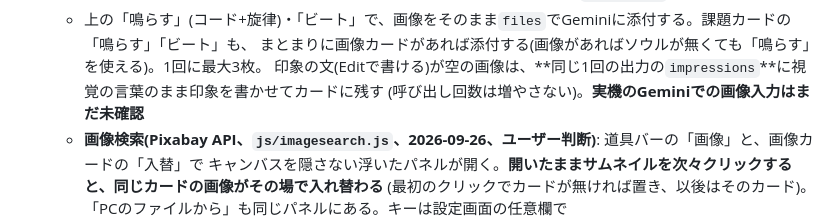
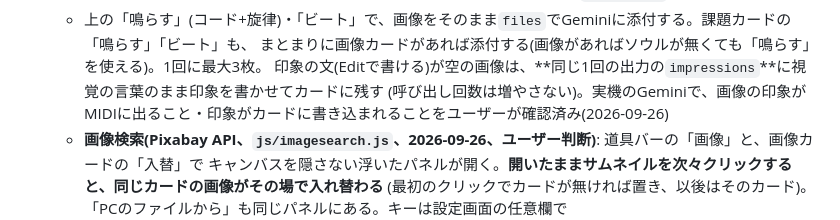
Before and after one commit to Toshiyuki1988/lyra, a Markdown page: CLAUDE.md, the part around the change. GitHub-like rendering.

Commit message:
画像からのMIDI生成の実機確認を記録する
Co-Authored-By: Claude Opus 5.5 <noreply@anthropic.com>

```diff
--- a/CLAUDE.md
+++ b/CLAUDE.md
@@ -360,7 +360,7 @@ CONSTELLATION(美術鑑賞記録アプリ)の姉妹アプリ。DTMプラグイ
   - 上の「鳴らす」(コード+旋律)・「ビート」で、画像をそのまま`files`でGeminiに添付する。課題カードの「鳴らす」「ビート」も、
     まとまりに画像カードがあれば添付する(画像があればソウルが無くても「鳴らす」を使える)。1回に最大3枚。
     印象の文(Editで書ける)が空の画像は、**同じ1回の出力の`impressions`**に視覚の言葉のまま印象を書かせてカードに残す
-    (呼び出し回数は増やさない)。**実機のGeminiでの画像入力はまだ未確認**
+    (呼び出し回数は増やさない)。実機のGeminiで、画像の印象がMIDIに出ること・印象がカードに書き込まれることをユーザーが確認済み(2026-09-26)
   - **画像検索(Pixabay API、`js/imagesearch.js`、2026-09-26、ユーザー判断)**: 道具バーの「画像」と、画像カードの「入替」で
     キャンバスを隠さない浮いたパネルが開く。**開いたままサムネイルを次々クリックすると、同じカードの画像がその場で入れ替わる**
     (最初のクリックでカードが無ければ置き、以後はそのカード)。「PCのファイルから」も同じパネルにある。キーは設定画面の任意欄で
```
